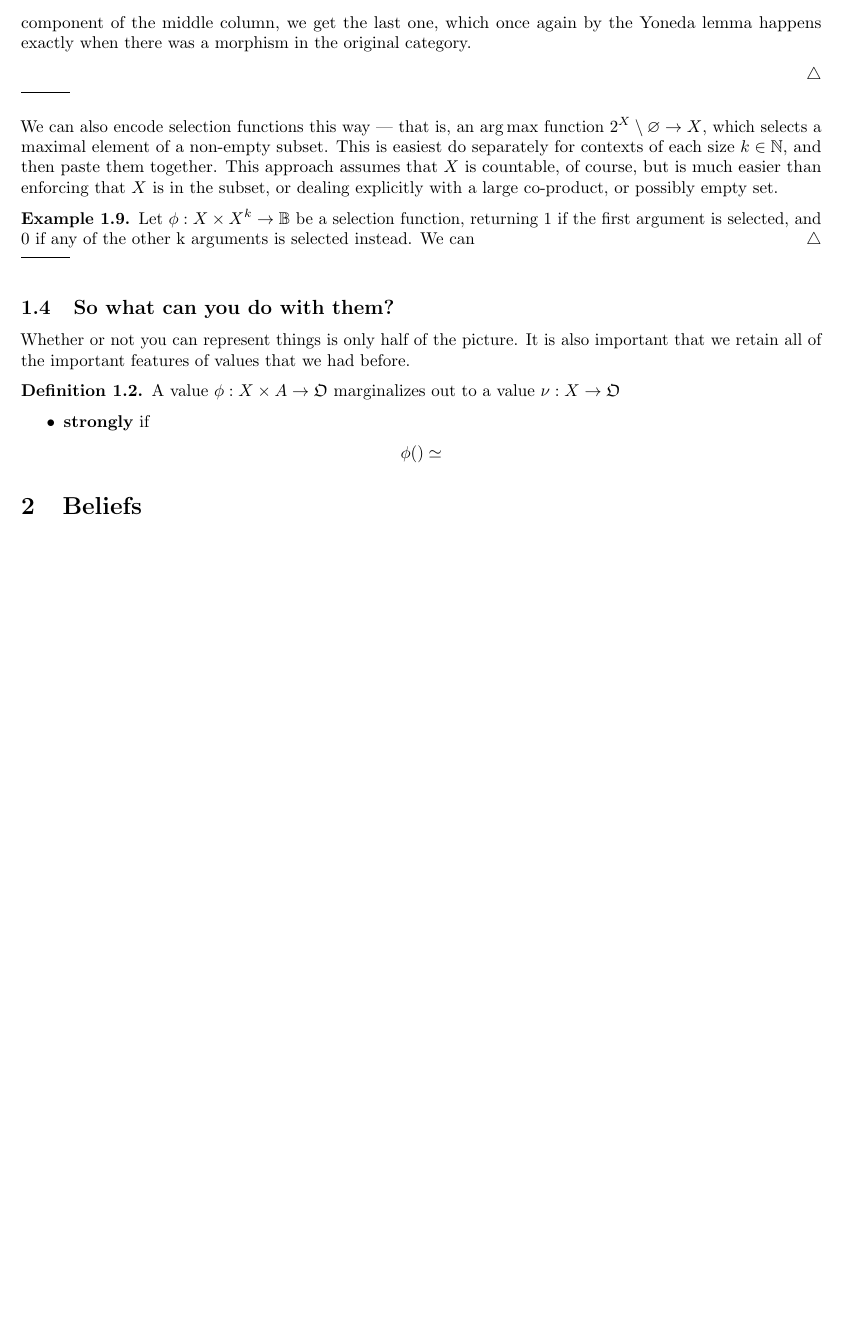
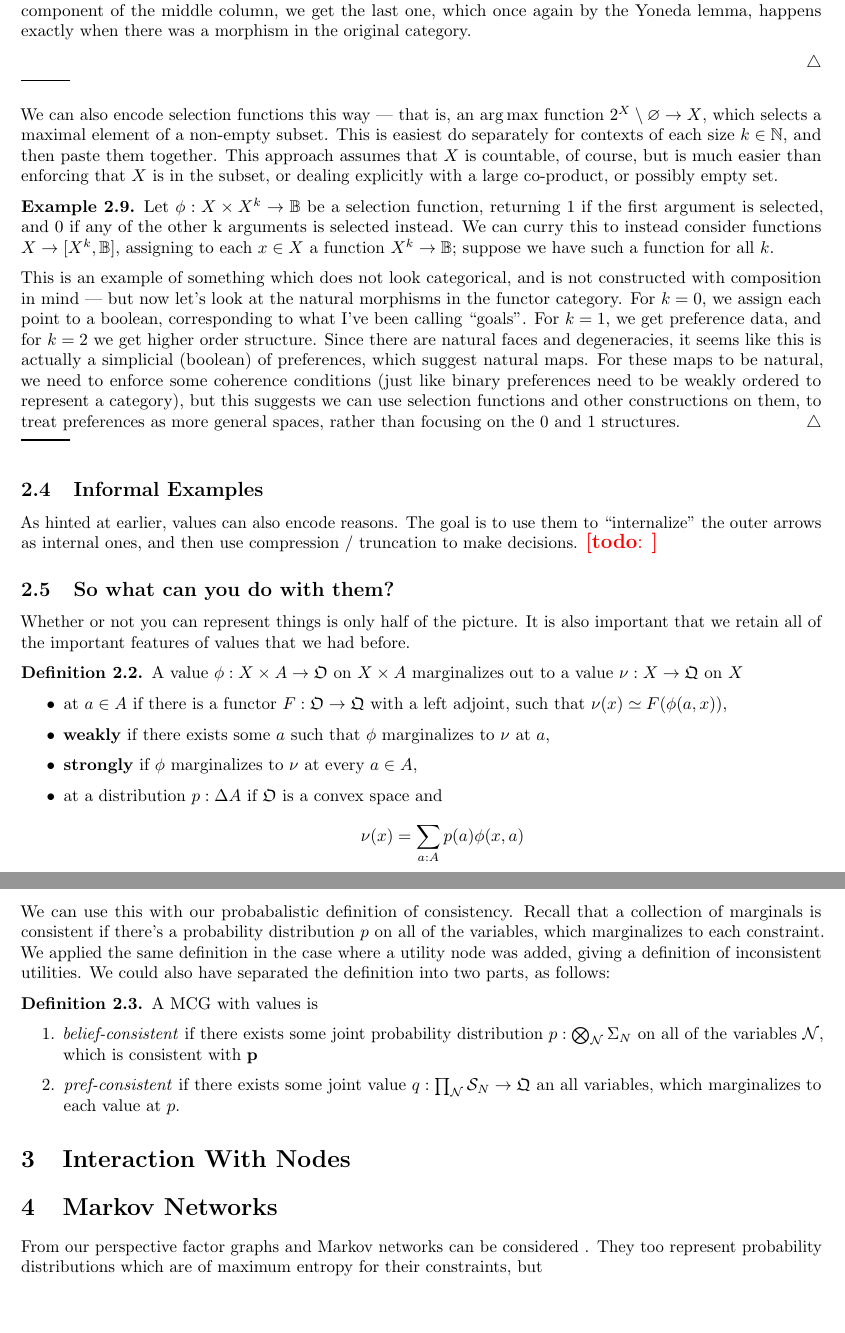
Before and after one commit to orichardson/pdg-expts, a LaTeX document (preferences/formal.tex): part of page 4 of 4 before the commit and two parts of pages 4 and 5 of 5 after it, the two joined at a grey line, cut so that both start at the same text, the shorter picture padded with empty space. Compiled offline with pdfLaTeX.

Commit message:
minor edits

```diff
--- a/preferences/formal.tex
+++ b/preferences/formal.tex
@@ -3,6 +3,7 @@
 \usepackage[utf8]{inputenc}
 \input{prefs-commands.tex}
 \usepackage{multirow}
+\usepackage{CJKutf8} % May need to uncomment this line to get hiragana
 
 \newcommand{\jyo}{\text{\usefont{U}{min}{m}{n}\symbol{'110}}}
 
@@ -176,14 +179,18 @@
 		\begin{sqidxmat}{$a_0$,$a_1$,$a_2$}
 			0 & 1 & 3 \\ -1 & 0 & 2 \\ -3 & -2 & 0
 		\end{sqidxmat} \]
-		where the columns are the vectors associated with each element of $a$. Natural transformations from one vector to another, parameterized by $\mathbb R$, are additions of constant vectors. For instance, by adding 2 to each component of the middle column, we get the last one, which once again by the Yoneda lemma happens exactly when there was a morphism in the original category.
+		where the columns are the vectors associated with each element of $a$. Natural transformations from one vector to another, parameterized by $\mathbb R$, are additions of constant vectors. For instance, by adding 2 to each component of the middle column, we get the last one, which once again by the Yoneda lemma, happens exactly when there was a morphism in the original category.
 
 	\end{example}
+
+
 
 	We can also encode selection functions this way --- that is, an $\arg\max$ function $2^{X} \setminus \varnothing \to X$, which selects a maximal element of a non-empty subset.  This is easiest do separately for contexts of each size $k \in \mathbb N$, and then paste them together. This approach assumes that $X$ is countable, of course, but is much easier than enforcing that $X$ is in the subset, or dealing explicitly with a large co-product, or possibly empty set.
 
 	\begin{example}
-		Let $\phi : X \times X^k \to \mathbb B$ be a selection function, returning 1 if the first argument is selected, and 0 if any of the other k arguments is selected instead. We can
+		Let $\phi : X \times X^k \to \mathbb B$ be a selection function, returning 1 if the first argument is selected, and 0 if any of the other k arguments is selected instead. We can curry this to instead consider functions $X \to [X^k, \mathbb B]$, assigning to each $x \in X$ a function $X^k \to \mathbb B$; suppose we have such a function for all $k$.
+
+		This is an example of something which does not look categorical, and is not constructed with composition in mind --- but now let's look at the natural morphisms in the functor category. For $k=0$, we assign each point to a boolean, corresponding to what I've been calling ``goals''. For $k=1$, we get preference data, and for $k = 2$ we get higher order structure. Since there are natural faces and degeneracies, it seems like this is actually a simplicial (boolean) of preferences, which suggest natural maps. For these maps to be natural, we need to enforce some coherence conditions (just like binary preferences need to be weakly ordered to represent a category), but this suggests we can use selection functions and other constructions on them, to treat preferences as more general spaces, rather than focusing on the 0 and 1 structures.
 	\end{example}
 
 
@@ -196,21 +203,43 @@
 %		A pre-value on a
 %	\end{defn}
 
+	\subsection{Informal Examples}
+
+	As hinted at earlier, values can also encode reasons. The goal is to use them to ``internalize'' the outer arrows as internal ones, and then use compression / truncation to make decisions.
+	\todo{}
 
 	\subsection{So what can you do with them?}
 
 	Whether or not you can represent things is only half of the picture. It is also important that we retain all of the important features of values that we had before.
 
 	\begin{defn}
-		A value $\phi: X \times A \to \frak O$ marginalizes out to a value $\nu: X \to \frak O$
+		A value $\phi: X \times A \to \mathfrak O$ on $X \times A$ marginalizes out to a value $\nu: X \to \mathfrak Q$ on $X$
 
 		\begin{itemize}
-			\item \textbf{strongly} if
+			\item at $a \in A$ if there is a functor $F : \mathfrak O \to \mathfrak Q$ with a left adjoint, such that $\nu(x) \simeq F(\phi(a, x))$,
+			\item \textbf{weakly} if there exists some $a$ such that $\phi$ marginalizes to $\nu$ at $a$,
+			\item \textbf{strongly} if $\phi$ marginalizes to $\nu$ at every $a \in A$,
+			\item at a distribution $p : \Delta A$ if $\mathfrak O$ is a convex space and
+				\[ \nu(x) = \sum_{a : A} p(a) \phi(x, a) \]
 		\end{itemize}
-		\[ \phi() \simeq \]
 	\end{defn}
 
+	We can use this with our probabalistic definition of consistency. Recall that a collection of marginals is consistent if there's a probability distribution $p$ on all of the variables, which marginalizes to each constraint. We applied the same definition in the case where a utility node was added, giving a definition of inconsistent utilities. We could also have separated the definition into two parts, as follows:
 
-	\section{Beliefs}
+	\begin{defn}
+		A MCG with values is
+		\begin{enumerate}
+			\item \textit{belief-consistent} if there exists  some joint probability distribution $p : \bigotimes_{\mathcal N}  \Sigma_N $ on all of the variables $\mathcal N$, which is consistent with $\bf p$
+			\item \textit{pref-consistent} if there exists some joint value $q : \prod_{\mathcal N} \mathcal S_N \to \mathfrak Q$ an all variables, which marginalizes to each value at $p$.
+		\end{enumerate}
+
+	\end{defn}
+
+	\section{Interaction With Nodes}
+
+
+	\section{Markov Networks}
+
+	From our perspective factor graphs and Markov networks can be considered . They too represent probability distributions which are of maximum entropy for their constraints, but
 
 \end{document}
```
Also changed, not shown: preferences/formal.tex (12 more changed lines).
